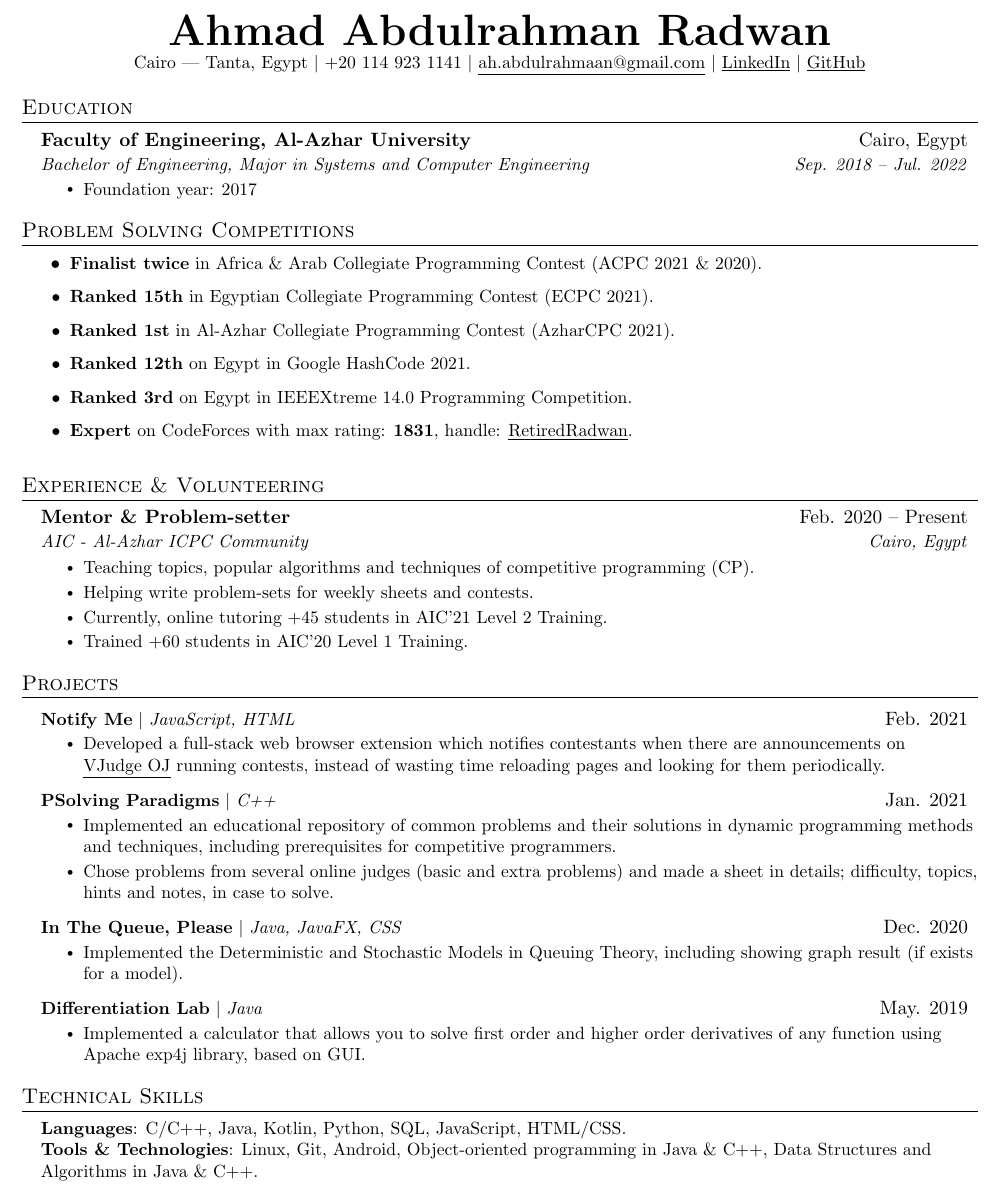
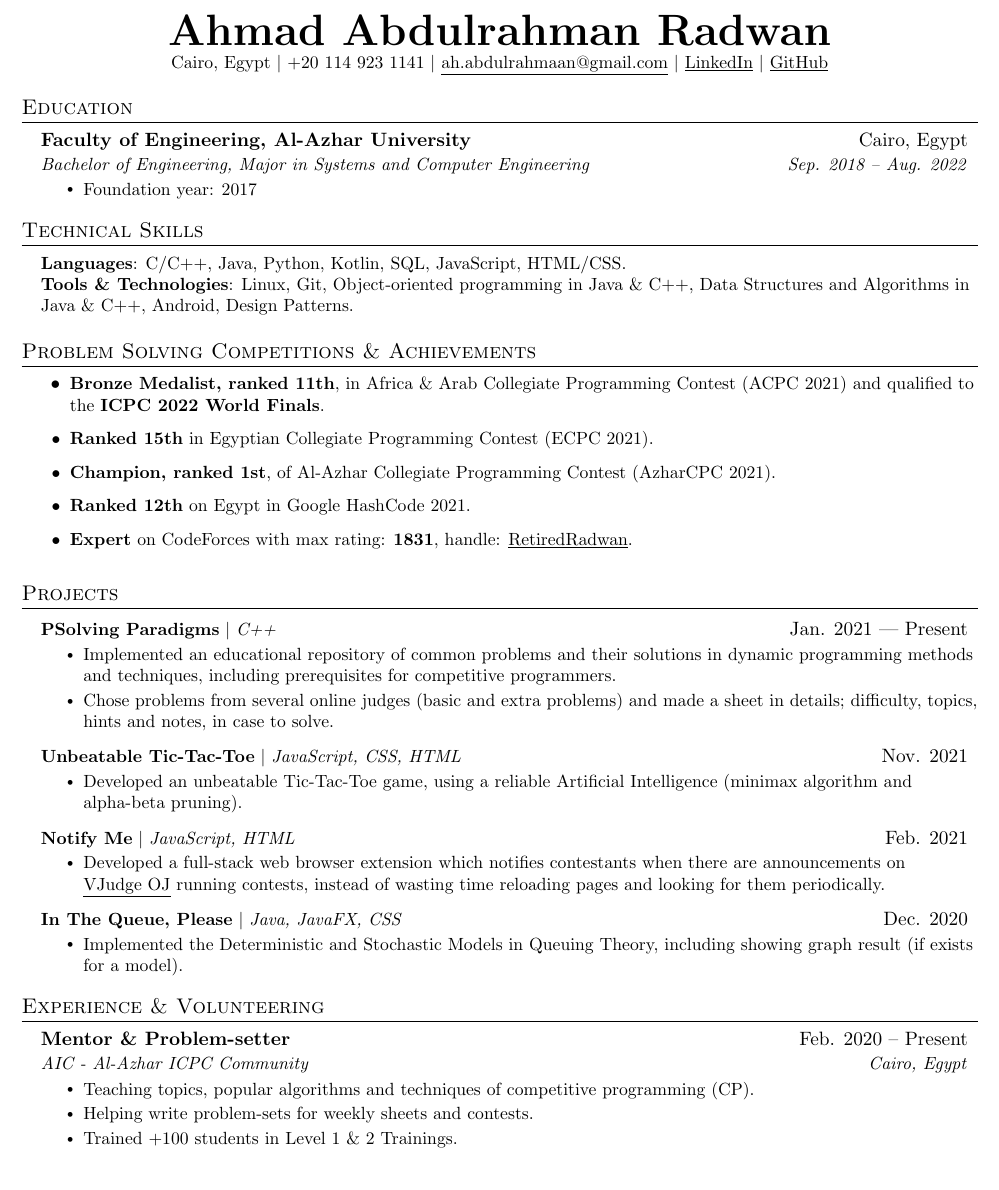
Before and after one commit to ahr9n/resume, a LaTeX document (main.tex): part of the page, cut so that both start at the same text. Compiled offline with pdfLaTeX.

Commit message:
Update main.tex
Changed the order based on priority

```diff
--- a/main.tex
+++ b/main.tex
@@ -107,10 +107,10 @@
 
 \begin{center}
     \textbf{\Huge \scshape Ahmad Abdulrahman Radwan} \\ \vspace{1pt}
-    \small Cairo | Tanta, Egypt $|$
+    \small Cairo, Egypt $|$
     \small +20 114 923 1141 $|$ \href{mailto:ah.abdulrahmaan@gmail.com}{\underline{ah.abdulrahmaan@gmail.com}} $|$
     \href{https://linkedin.com/in/ahmad-abdulrahmaan}{\underline{LinkedIn}} $|$
-    \href{https://github.com/AHR9N}{\underline{GitHub}}
+    \href{https://github.com/ahr9n}{\underline{GitHub}}
 \end{center}
 
 %-----------EDUCATION-----------
@@ -118,25 +118,72 @@
   \resumeSubHeadingListStart
     \resumeSubheading
       {Faculty of Engineering, Al-Azhar University}{Cairo, Egypt}
-      {Bachelor of Engineering, Major in Systems and Computer Engineering}{Sep. 2018 -- Jul. 2022}
+      {Bachelor of Engineering, Major in Systems and Computer Engineering}{Sep. 2018 -- Aug. 2022}
       \resumeItemListStart
         \resumeItem{Foundation year: 2017}
         % \resumeItem{Grade: Good.}
       \resumeItemListEnd
   \resumeSubHeadingListEnd
 
+%-----------Technical SKILLS-----------
+\section{Technical Skills}
+ \begin{itemize}[leftmargin=0.15in, label={}]
+    \small{\item{
+     \textbf{Languages}{: C/C++, Java, Python, Kotlin, SQL, JavaScript, HTML/CSS.} \\ %, \LaTeX, TypeScript,
+     \textbf{Tools \& Technologies}{: Linux, Git, Object-oriented programming in Java \& C++, Data Structures and Algorithms in Java \& C++, Android, Design Patterns.} \\ % Unix/Linux, CLion, IntelliJ, PyCharm,
+    }}
+ \end{itemize}
+
 %-----------PROBLEM SOLVING COMPETITIONS & ACHIEVEMENTS-----------
-\section{Problem Solving Competitions}
+\section{Problem Solving Competitions \& Achievements}
     \resumeItemListStart
-        \resumeItem{\textbf{Finalist twice} in Africa \& Arab Collegiate Programming Contest (ACPC 2021 \& 2020).}
+        \resumeItem{\textbf{Bronze Medalist, ranked 11th}, in Africa \& Arab Collegiate Programming Contest (ACPC 2021) and qualified to the \textbf{ICPC 2022 World Finals}.}
         \resumeItem{\textbf{Ranked 15th} in Egyptian Collegiate Programming Contest (ECPC 2021).}
-        \resumeItem{\textbf{Ranked 1st} in Al-Azhar Collegiate Programming Contest (AzharCPC 2021).}
+        \resumeItem{\textbf{Champion, ranked 1st}, of Al-Azhar Collegiate Programming Contest (AzharCPC 2021).}
 
         \resumeItem{\textbf{Ranked 12th} on Egypt in Google HashCode 2021.}
-        \resumeItem{\textbf{Ranked 3rd} on Egypt in IEEEXtreme 14.0 Programming Competition.}
+        % \resumeItem{\textbf{Ranked 3rd} on Egypt in IEEEXtreme 14.0 Programming Competition.}
         % \resumeItem{\textbf{Solved +1500 various problems} on several online judges, (Codeforces, UVa, SPOJ, LeetCode, ..etc).}
         \resumeItem{\textbf{Expert} on CodeForces with max rating: \textbf{1831}, handle: \href{https://codeforces.com/profile/RetiredRadwan}{\underline{RetiredRadwan}}.}
       \resumeItemListEnd
+
+%-----------PROJECTS-----------
+\section{Projects}
+    \resumeSubHeadingListStart
+      \resumeProjectHeading
+          {\href{https://github.com/ahr9n/psolving-paradigms}{\textbf{PSolving Paradigms}} $|$ \emph{C++}}{Jan. 2021 --- Present}
+          \resumeItemListStart
+            \resumeItem{Implemented an educational repository of common problems and their solutions in dynamic programming methods and techniques, including prerequisites for competitive programmers.}
+            \resumeItem{Chose problems from several online judges (basic and extra problems) and made a sheet in details; difficulty, topics, hints and notes, in case to solve.}
+          \resumeItemListEnd
+      \resumeProjectHeading
+          {\href{https://github.com/ahr9n/unbeatable-tic-tac-toe}{\textbf{Unbeatable Tic-Tac-Toe}} $|$ \emph{JavaScript, CSS, HTML}}{Nov. 2021}
+          \resumeItemListStart
+            \resumeItem{Developed an unbeatable Tic-Tac-Toe game, using a reliable Artificial Intelligence (minimax algorithm and alpha-beta pruning).}
+          \resumeItemListEnd
+      \resumeProjectHeading
+          {\href{https://github.com/ahr9n/notify-me}{\textbf{Notify Me}} $|$ \emph{JavaScript, HTML}}{Feb. 2021}
+          \resumeItemListStart
+            \resumeItem{Developed a full-stack web browser extension which notifies contestants when there are announcements on \href{https://vjudge.net/}{\underline{VJudge OJ}} running contests, instead of wasting time reloading pages and looking for them periodically.}
+          \resumeItemListEnd
+      \resumeProjectHeading
+          {\href{https://github.com/ahr9n/in-the-queue-please}{\textbf{In The Queue, Please}} $|$ \emph{Java, JavaFX, CSS}}{Dec. 2020}
+          \resumeItemListStart
+            \resumeItem{Implemented the Deterministic and Stochastic Models in Queuing Theory, including showing graph result (if exists for a model).}
+          \resumeItemListEnd
+    %   \resumeProjectHeading
+    %       {\href{https://github.com/ahr9n/differentiation-lab}{\textbf{Differentiation Lab}} $|$ \emph{Java}}{May. 2019}
+    %       \resumeItemListStart
+    %         \resumeItem{Implemented a calculator that allows you to solve first order and higher order derivatives of any function using Apache exp4j library, based on GUI.}
+    %       \resumeItemListEnd
+        % \resumeProjectHeading
+        %   {\textbf{AIC’19 Level 1 \& 2 Training} $|$ \emph{C++}}{Feb. 2019 -- Aug. 2020}
+        %   \resumeItemListStart
+        %     \resumeItem{In level 1 training, I solved problems in C++ basics, learned complexity analysis and practiced on basic techniques (Frequency array, Prefix and Partial sum, Binary search and two pointers) and linear and non-linear data structures (Stack, Queue, Deque, Set, Map, Linked-list).}
+        %     \resumeItem{In level 2 training, I solved problems and practiced for the collegiate programming contests, accomplishing level 2 plan, contained techniques of (Recursion \& Backtracking, Dynamic programming, Counting, Meet in the middle, Ternary search), Graphs, Advanced Math (Probability), String algorithms and Geometry algorithms.}
+        %   \resumeItemListEnd
+
+    \resumeSubHeadingListEnd
 
 %-----------Experience & VOLUNTEERING-----------
 \section{Experience \& Volunteering}
@@ -148,8 +195,8 @@
       \resumeItemListStart
         \resumeItem{Teaching topics, popular algorithms and techniques of competitive programming (CP).}
         \resumeItem{Helping write problem-sets for weekly sheets and contests.}
-        \resumeItem{Currently, online tutoring +45 students in AIC'21 Level 2 Training.}
-        \resumeItem{Trained +60 students in AIC'20 Level 1 Training.}
+        % \resumeItem{Currently, online tutoring +45 students in AIC'21 Level 2 Training.}
+        \resumeItem{Trained +100 students in Level 1 \& 2 Trainings.}
     \resumeItemListEnd
 
     % \resumeSubheading
@@ -178,47 +225,5 @@
 
   \resumeSubHeadingListEnd
 
-%-----------PROJECTS-----------
-\section{Projects}
-    \resumeSubHeadingListStart
-      \resumeProjectHeading
-          {\textbf{Notify Me} $|$ \emph{JavaScript, HTML}}{Feb. 2021}
-          \resumeItemListStart
-            \resumeItem{Developed a full-stack web browser extension which notifies contestants when there are announcements on \href{https://vjudge.net/}{\underline{VJudge OJ}} running contests, instead of wasting time reloading pages and looking for them periodically.}
-          \resumeItemListEnd
-      \resumeProjectHeading
-          {\textbf{PSolving Paradigms} $|$ \emph{C++}}{Jan. 2021}
-          \resumeItemListStart
-            \resumeItem{Implemented an educational repository of common problems and their solutions in dynamic programming methods and techniques, including prerequisites for competitive programmers.}
-            \resumeItem{Chose problems from several online judges (basic and extra problems) and made a sheet in details; difficulty, topics, hints and notes, in case to solve.}
-          \resumeItemListEnd
-      \resumeProjectHeading
-          {\textbf{In The Queue, Please} $|$ \emph{Java, JavaFX, CSS}}{Dec. 2020}
-          \resumeItemListStart
-            \resumeItem{Implemented the Deterministic and Stochastic Models in Queuing Theory, including showing graph result (if exists for a model).}
-          \resumeItemListEnd
-       \resumeProjectHeading
-          {\textbf{Differentiation Lab} $|$ \emph{Java}}{May. 2019}
-          \resumeItemListStart
-            \resumeItem{Implemented a calculator that allows you to solve first order and higher order derivatives of any function using Apache exp4j library, based on GUI.}
-          \resumeItemListEnd
-        % \resumeProjectHeading
-        %   {\textbf{AIC’19 Level 1 \& 2 Training} $|$ \emph{C++}}{Feb. 2019 -- Aug. 2020}
-        %   \resumeItemListStart
-        %     \resumeItem{In level 1 training, I solved problems in C++ basics, learned complexity analysis and practiced on basic techniques (Frequency array, Prefix and Partial sum, Binary search and two pointers) and linear and non-linear data structures (Stack, Queue, Deque, Set, Map, Linked-list).}
-        %     \resumeItem{In level 2 training, I solved problems and practiced for the collegiate programming contests, accomplishing level 2 plan, contained techniques of (Recursion \& Backtracking, Dynamic programming, Counting, Meet in the middle, Ternary search), Graphs, Advanced Math (Probability), String algorithms and Geometry algorithms.}
-        %   \resumeItemListEnd
-
-    \resumeSubHeadingListEnd
-
-%-----------Technical SKILLS-----------
-\section{Technical Skills}
- \begin{itemize}[leftmargin=0.15in, label={}]
-    \small{\item{
-     \textbf{Languages}{: C/C++, Java, Kotlin, Python, SQL, JavaScript, HTML/CSS.} \\ %, \LaTeX, TypeScript,
-     \textbf{Tools \& Technologies}{: Linux, Git, Android, Object-oriented programming in Java \& C++, Data Structures and Algorithms in Java \& C++.} \\ % Unix/Linux, CLion, IntelliJ, PyCharm,
-    }}
- \end{itemize}
-
 %-------------------------------------------
 \end{document}
```
